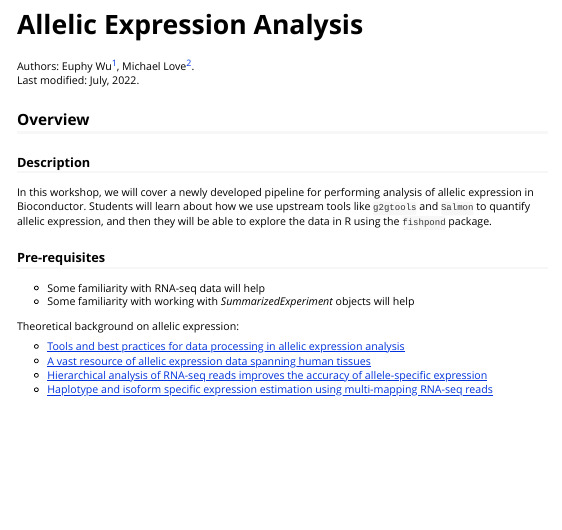
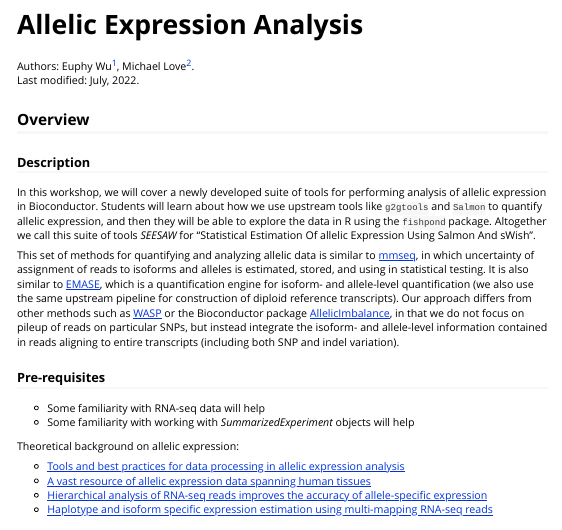
Before and after one commit to mikelove/Bioc2022AllelicExpression, an R Markdown document (vignettes/allelicExpression.Rmd): the page in a window 1100 px wide, from 110 px down. Rendered offline with R 4.5, knitr and Pandoc, with nearby package versions; some code elsewhere in the file could not run offline.

Commit message:
new text and try again

```diff
--- a/vignettes/allelicExpression.Rmd
+++ b/vignettes/allelicExpression.Rmd
@@ -28,11 +28,32 @@ Last modified: July, 2022.
 
 ### Description
 
-In this workshop, we will cover a newly developed pipeline for
+In this workshop, we will cover a newly developed suite of tools for
 performing analysis of allelic expression in Bioconductor. Students
 will learn about how we use upstream tools like `g2gtools` and
 `Salmon` to quantify allelic expression, and then they will be able to
-explore the data in R using the `fishpond` package.
+explore the data in R using the `fishpond` package. Altogether we call
+this suite of tools *SEESAW* for
+"Statistical Estimation Of allelic Expression Using Salmon And sWish".
+
+This set of methods for quantifying and analyzing allelic data is
+similar to
+[mmseq](https://github.com/eturro/mmseq),
+in which uncertainty of assignment of reads to isoforms and alleles is
+estimated, stored, and using in statistical testing.
+It is also similar to
+[EMASE](https://emase.readthedocs.io/en/latest/index.html), which is a
+quantification engine for isoform- and allele-level quantification
+(we also use the same upstream pipeline for construction of diploid
+reference transcripts).
+Our approach differs from other methods such as
+[WASP](https://github.com/bmvdgeijn/WASP)
+or the Bioconductor package
+[AllelicImbalance](https://www.bioconductor.org/packages/AllelicImbalance),
+in that we do not focus on pileup of reads on particular SNPs, but
+instead integrate the isoform- and allele-level information contained
+in reads aligning to entire transcripts (including both SNP and indel
+variation).
 
 ### Pre-requisites
 
```
Also changed, not shown: 1 other file.
